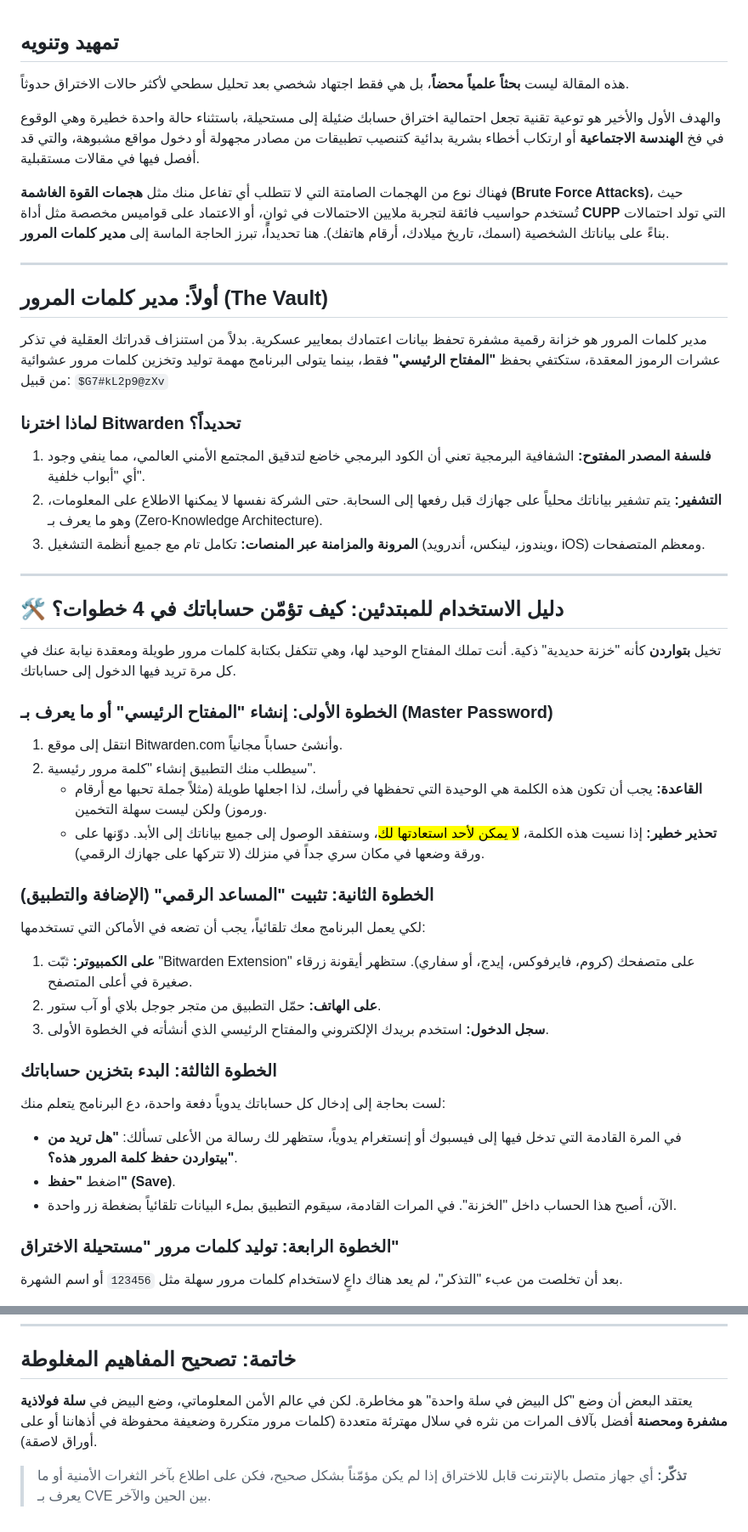
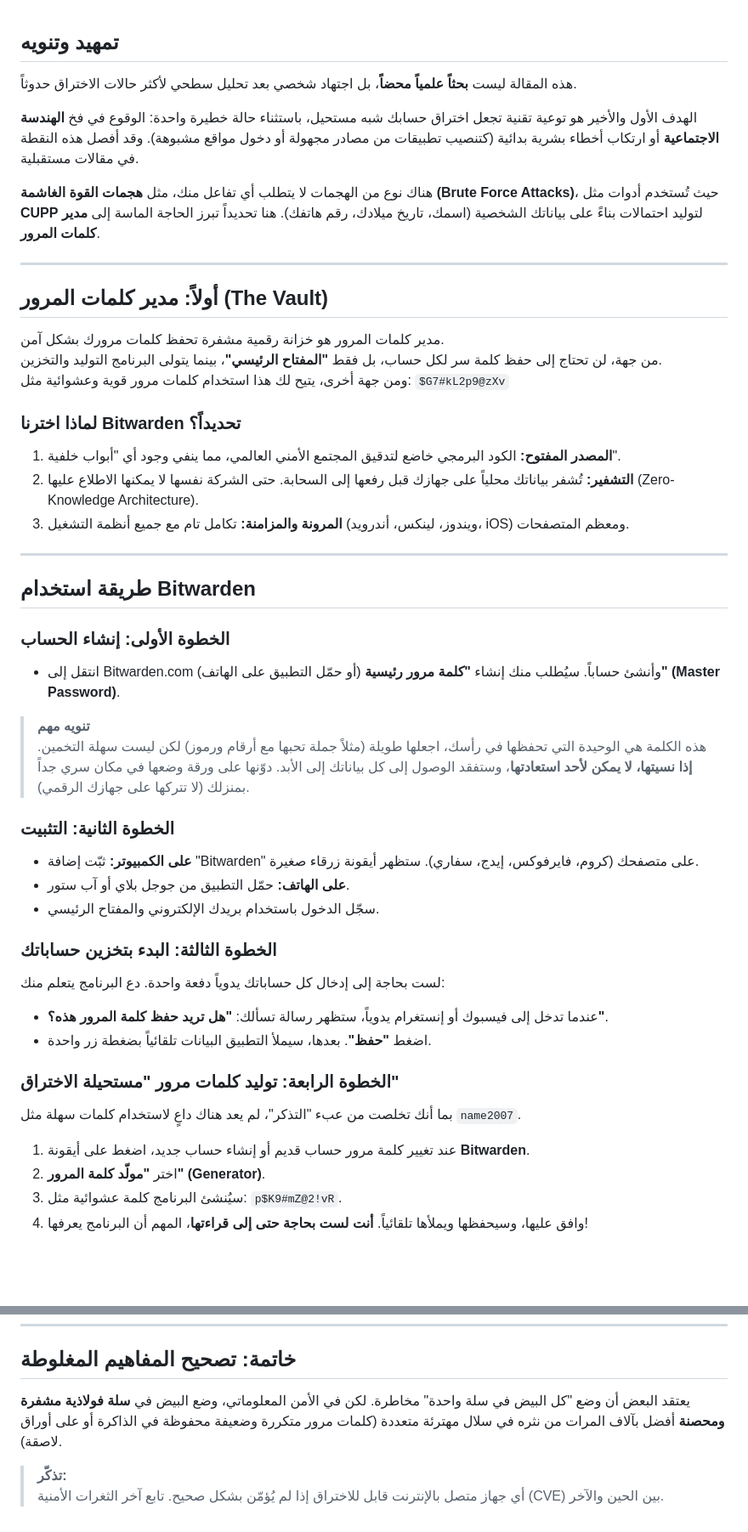
Before and after one commit to 0xdya/blog, a Markdown page: docs/md/save_your_self.md, 2 parts joined by grey strips. Shown at 85% size. GitHub-like rendering; blank space fills up the shorter version.

Commit message:
Revise save_your_self.md for clarity and conciseness, enhancing the explanation of password managers and updating security tips. Adjust formatting for better readability and remove redundant content.

```diff
--- a/docs/md/save_your_self.md
+++ b/docs/md/save_your_self.md
@@ -1,53 +1,50 @@
 ## تمهيد وتنويه
 
-هذه المقالة ليست **بحثاً علمياً محضاً**، بل هي فقط اجتهاد شخصي بعد تحليل سطحي لأكثر حالات الاختراق حدوثاً.
+هذه المقالة ليست **بحثاً علمياً محضاً**، بل اجتهاد شخصي بعد تحليل سطحي لأكثر حالات الاختراق حدوثاً.
 
-والهدف الأول والأخير هو توعية تقنية تجعل احتمالية اختراق حسابك ضئيلة إلى مستحيلة، باستثناء حالة واحدة خطيرة وهي الوقوع في فخ **الهندسة الاجتماعية** أو ارتكاب أخطاء بشرية بدائية كتنصيب تطبيقات من مصادر مجهولة أو دخول مواقع مشبوهة، والتي قد أفصل فيها في مقالات مستقبلية.
+الهدف الأول والأخير هو توعية تقنية تجعل اختراق حسابك شبه مستحيل، باستثناء حالة خطيرة واحدة: الوقوع في فخ **الهندسة الاجتماعية** أو ارتكاب أخطاء بشرية بدائية (كتنصيب تطبيقات من مصادر مجهولة أو دخول مواقع مشبوهة). وقد أفصل هذه النقطة في مقالات مستقبلية.
 
-فهناك نوع من الهجمات الصامتة التي لا تتطلب أي تفاعل منك مثل **هجمات القوة الغاشمة (Brute Force Attacks)**، حيث تُستخدم حواسيب فائقة لتجربة ملايين الاحتمالات في ثوانٍ، أو الاعتماد على قواميس مخصصة مثل أداة **CUPP** التي تولد احتمالات بناءً على بياناتك الشخصية (اسمك، تاريخ ميلادك، أرقام هاتفك). هنا تحديداً، تبرز الحاجة الماسة إلى **مدير كلمات المرور**.
+هناك نوع من الهجمات لا يتطلب أي تفاعل منك، مثل **هجمات القوة الغاشمة (Brute Force Attacks)**، حيث تُستخدم أدوات مثل **CUPP** لتوليد احتمالات بناءً على بياناتك الشخصية (اسمك، تاريخ ميلادك، رقم هاتفك). هنا تحديداً تبرز الحاجة الماسة إلى **مدير كلمات المرور**.
 
 ---
 
 ## أولاً: مدير كلمات المرور (The Vault)
 
-مدير كلمات المرور هو خزانة رقمية مشفرة تحفظ بيانات اعتمادك بمعايير عسكرية. بدلاً من استنزاف قدراتك العقلية في تذكر عشرات الرموز المعقدة، ستكتفي بحفظ **"المفتاح الرئيسي"** فقط، بينما يتولى البرنامج مهمة توليد وتخزين كلمات مرور عشوائية من قبيل: `$G7#kL2p9@zXv`
+مدير كلمات المرور هو خزانة رقمية مشفرة تحفظ كلمات مرورك بشكل آمن.
+من جهة، لن تحتاج إلى حفظ كلمة سر لكل حساب، بل فقط **"المفتاح الرئيسي"**، بينما يتولى البرنامج التوليد والتخزين.
+ومن جهة أخرى، يتيح لك هذا استخدام كلمات مرور قوية وعشوائية مثل: `$G7#kL2p9@zXv`
 
 ### لماذا اخترنا Bitwarden تحديداً؟
 
-1. **فلسفة المصدر المفتوح:** الشفافية البرمجية تعني أن الكود البرمجي خاضع لتدقيق المجتمع الأمني العالمي، مما ينفي وجود أي "أبواب خلفية".
-2. **التشفير:** يتم تشفير بياناتك محلياً على جهازك قبل رفعها إلى السحابة. حتى الشركة نفسها لا يمكنها الاطلاع على المعلومات، وهو ما يعرف بـ (Zero-Knowledge Architecture).
-3. **المرونة والمزامنة عبر المنصات:** تكامل تام مع جميع أنظمة التشغيل (ويندوز، لينكس، أندرويد، iOS) ومعظم المتصفحات.
+1. **المصدر المفتوح:** الكود البرمجي خاضع لتدقيق المجتمع الأمني العالمي، مما ينفي وجود أي "أبواب خلفية".
+2. **التشفير:** تُشفر بياناتك محلياً على جهازك قبل رفعها إلى السحابة. حتى الشركة نفسها لا يمكنها الاطلاع عليها (Zero-Knowledge Architecture).
+3. **المرونة والمزامنة:** تكامل تام مع جميع أنظمة التشغيل (ويندوز، لينكس، أندرويد، iOS) ومعظم المتصفحات.
 
 ---
 
-## 🛠️ دليل الاستخدام للمبتدئين: كيف تؤمّن حساباتك في 4 خطوات؟
+## طريقة استخدام Bitwarden
 
-تخيل **بتواردن** كأنه "خزنة حديدية" ذكية. أنت تملك المفتاح الوحيد لها، وهي تتكفل بكتابة كلمات مرور طويلة ومعقدة نيابة عنك في كل مرة تريد فيها الدخول إلى حساباتك.
+### الخطوة الأولى: إنشاء الحساب
+- انتقل إلى Bitwarden.com (أو حمّل التطبيق على الهاتف) وأنشئ حساباً. سيُطلب منك إنشاء **"كلمة مرور رئيسية" (Master Password)**.
 
-### الخطوة الأولى: إنشاء "المفتاح الرئيسي" أو ما يعرف بـ (Master Password)
+> **تنويه مهم**
+> هذه الكلمة هي الوحيدة التي تحفظها في رأسك، اجعلها طويلة (مثلاً جملة تحبها مع أرقام ورموز) لكن ليست سهلة التخمين. **إذا نسيتها، لا يمكن لأحد استعادتها**، وستفقد الوصول إلى كل بياناتك إلى الأبد. دوّنها على ورقة وضعها في مكان سري جداً بمنزلك (لا تتركها على جهازك الرقمي).
 
-1. انتقل إلى موقع Bitwarden.com وأنشئ حساباً مجانياً.
-2. سيطلب منك التطبيق إنشاء "كلمة مرور رئيسية".
-   - **القاعدة:** يجب أن تكون هذه الكلمة هي الوحيدة التي تحفظها في رأسك، لذا اجعلها طويلة (مثلاً جملة تحبها مع أرقام ورموز) ولكن ليست سهلة التخمين.
-   - **تحذير خطير:** إذا نسيت هذه الكلمة، <mark>لا يمكن لأحد استعادتها لك</mark>، وستفقد الوصول إلى جميع بياناتك إلى الأبد. دوّنها على ورقة وضعها في مكان سري جداً في منزلك (لا تتركها على جهازك الرقمي).
-
-### الخطوة الثانية: تثبيت "المساعد الرقمي" (الإضافة والتطبيق)
-
-لكي يعمل البرنامج معك تلقائياً، يجب أن تضعه في الأماكن التي تستخدمها:
-
-1. **على الكمبيوتر:** ثبّت "Bitwarden Extension" على متصفحك (كروم، فايرفوكس، إيدج، أو سفاري). ستظهر أيقونة زرقاء صغيرة في أعلى المتصفح.
-2. **على الهاتف:** حمّل التطبيق من متجر جوجل بلاي أو آب ستور.
-3. **سجل الدخول:** استخدم بريدك الإلكتروني والمفتاح الرئيسي الذي أنشأته في الخطوة الأولى.
+### الخطوة الثانية: التثبيت
+- **على الكمبيوتر:** ثبّت إضافة "Bitwarden" على متصفحك (كروم، فايرفوكس، إيدج، سفاري). ستظهر أيقونة زرقاء صغيرة.
+- **على الهاتف:** حمّل التطبيق من جوجل بلاي أو آب ستور.
+- سجّل الدخول باستخدام بريدك الإلكتروني والمفتاح الرئيسي.
 
 ### الخطوة الثالثة: البدء بتخزين حساباتك
-
-لست بحاجة إلى إدخال كل حساباتك يدوياً دفعة واحدة، دع البرنامج يتعلم منك:
-
-- في المرة القادمة التي تدخل فيها إلى فيسبوك أو إنستغرام يدوياً، ستظهر لك رسالة من الأعلى تسألك: **"هل تريد من بيتواردن حفظ كلمة المرور هذه؟"**.
-- اضغط **"حفظ" (Save)**.
-- الآن، أصبح هذا الحساب داخل "الخزنة". في المرات القادمة، سيقوم التطبيق بملء البيانات تلقائياً بضغطة زر واحدة.
+لست بحاجة إلى إدخال كل حساباتك يدوياً دفعة واحدة. دع البرنامج يتعلم منك:
+- عندما تدخل إلى فيسبوك أو إنستغرام يدوياً، ستظهر رسالة تسألك: **"هل تريد حفظ كلمة المرور هذه؟"**.
+- اضغط **"حفظ"**. بعدها، سيملأ التطبيق البيانات تلقائياً بضغطة زر واحدة.
 
 ### الخطوة الرابعة: توليد كلمات مرور "مستحيلة الاختراق"
+بما أنك تخلصت من عبء "التذكر"، لم يعد هناك داعٍ لاستخدام كلمات سهلة مثل `name2007`.
 
-بعد أن تخلصت من عبء "التذكر"، لم يعد هناك داعٍ لاستخدام كلمات مرور سهلة مثل `123456` أو اسم الشهرة.
+1. عند تغيير كلمة مرور حساب قديم أو إنشاء حساب جديد، اضغط على أيقونة **Bitwarden**.
+2. اختر **"مولّد كلمة المرور" (Generator)**.
+3. سيُنشئ البرنامج كلمة عشوائية مثل: `p$K9#mZ@2!vR`.
+4. وافق عليها، وسيحفظها ويملأها تلقائياً. **أنت لست بحاجة حتى إلى قراءتها**، المهم أن البرنامج يعرفها!
 
@@ -118,7 +95,7 @@
 
 ## خاتمة: تصحيح المفاهيم المغلوطة
 
-يعتقد البعض أن وضع "كل البيض في سلة واحدة" هو مخاطرة. لكن في عالم الأمن المعلوماتي، وضع البيض في **سلة فولاذية مشفرة ومحصنة** أفضل بآلاف المرات من نثره في سلال مهترئة متعددة (كلمات مرور متكررة وضعيفة محفوظة في أذهاننا أو على أوراق لاصقة).
+يعتقد البعض أن وضع "كل البيض في سلة واحدة" مخاطرة. لكن في الأمن المعلوماتي، وضع البيض في **سلة فولاذية مشفرة ومحصنة** أفضل بآلاف المرات من نثره في سلال مهترئة متعددة (كلمات مرور متكررة وضعيفة محفوظة في الذاكرة أو على أوراق لاصقة).
 
 > **تذكّر:**
-> أي جهاز متصل بالإنترنت قابل للاختراق إذا لم يكن مؤمّناً بشكل صحيح، فكن على اطلاع بآخر الثغرات الأمنية أو ما يعرف بـ CVE بين الحين والآخر.
+> أي جهاز متصل بالإنترنت قابل للاختراق إذا لم يُؤمّن بشكل صحيح. تابع آخر الثغرات الأمنية (CVE) بين الحين والآخر.
```
Also changed, not shown: other parts of docs/md/save_your_self.md (+21 -41 lines).
